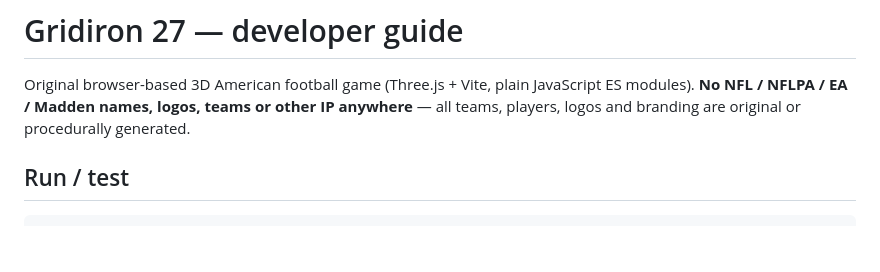
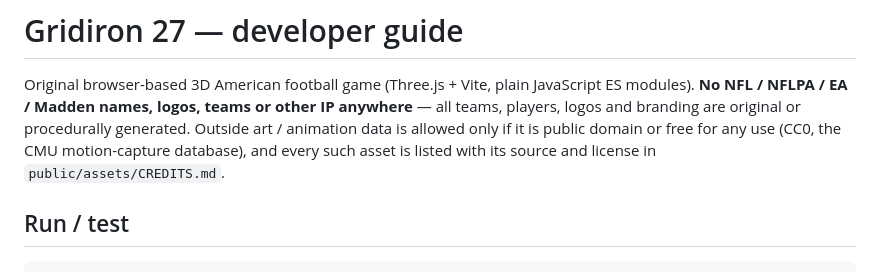
Before and after one commit to hahaitstejas/gridiron27, a Markdown page: CLAUDE.md, the part around the change. Drawn GitHub-style; blank space fills up the shorter version.

```diff
--- a/CLAUDE.md
+++ b/CLAUDE.md
@@ -3,6 +3,8 @@
 Original browser-based 3D American football game (Three.js + Vite, plain JavaScript ES modules).
 **No NFL / NFLPA / EA / Madden names, logos, teams or other IP anywhere** — all teams, players,
 logos and branding are original or procedurally generated.
+Outside art / animation data is allowed only if it is public domain or free for any use (CC0, the CMU motion-capture
+database), and every such asset is listed with its source and license in `public/assets/CREDITS.md`.
 
 ## Run / test
 
```
Also changed, not shown: UPDATE_PLAN.md (+23 -0 lines).
